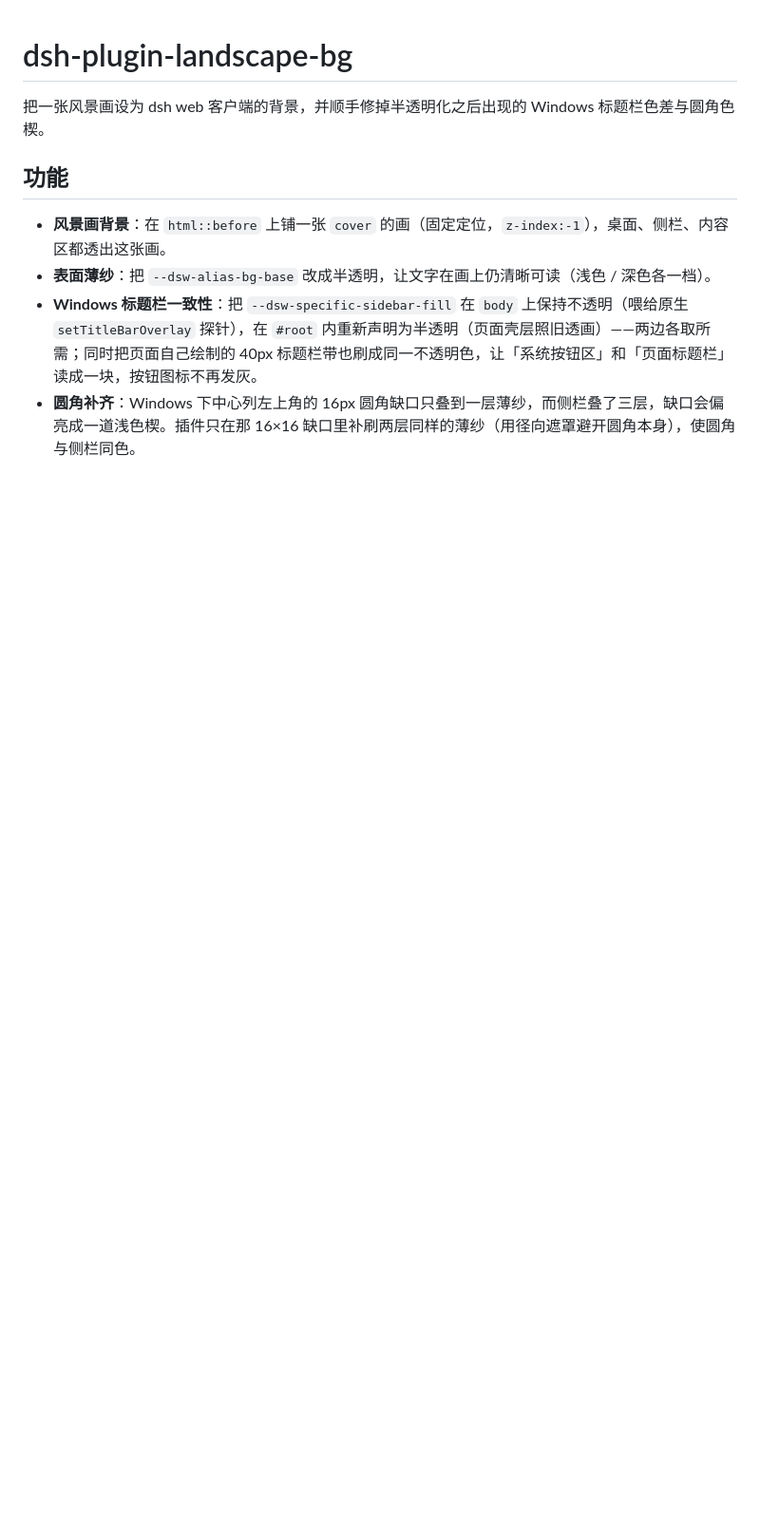
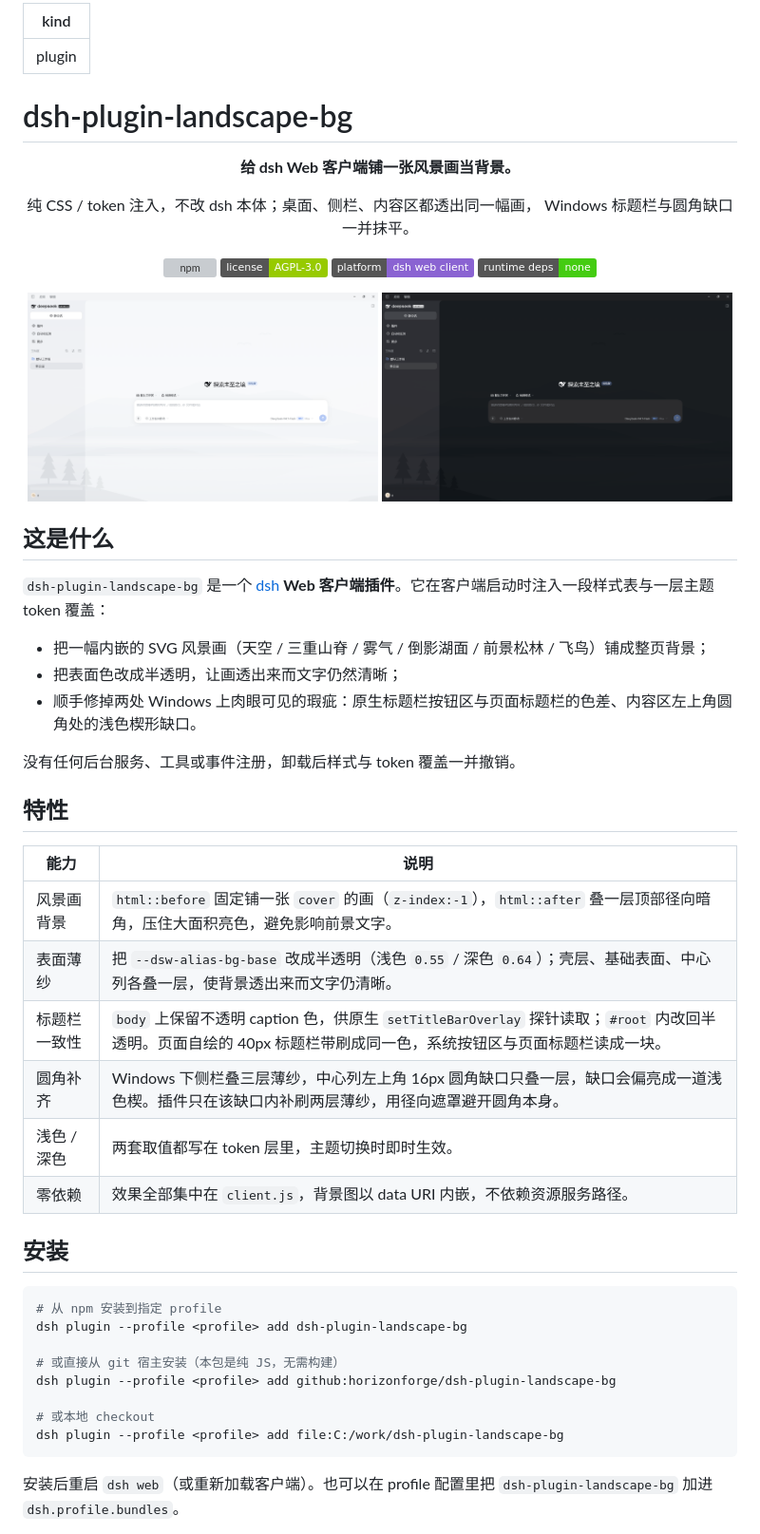
Before and after one commit to dev-HuTao/dsh-plugin-landscape-bg, a Markdown page: README.md, the part around one of its changes. Shown at 95% size. Rendered like a GitHub page; pictures changed too: assets/screenshot-dark.png (added), assets/screenshot.png (added); badges without logos; blank space fills up the shorter version; grey boxes are pictures that could not be loaded.

````diff
--- a/README.md
+++ b/README.md
@@ -1,10 +1,61 @@
+---
+kind: plugin
+---
+
 # dsh-plugin-landscape-bg
 
-把一张风景画设为 dsh web 客户端的背景，并顺手修掉半透明化之后出现的 Windows 标题栏色差与圆角色楔。
+<div align="center">
 
-## 功能
+**给 dsh Web 客户端铺一张风景画当背景。**
 
-- **风景画背景**：在 `html::before` 上铺一张 `cover` 的画（固定定位，`z-index:-1`），桌面、侧栏、内容区都透出这张画。
-- **表面薄纱**：把 `--dsw-alias-bg-base` 改成半透明，让文字在画上仍清晰可读（浅色 / 深色各一档）。
-- **Windows 标题栏一致性**：把 `--dsw-specific-sidebar-fill` 在 `body` 上保持不透明（喂给原生 `setTitleBarOverlay` 探针），在 `#root` 内重新声明为半透明（页面壳层照旧透画）——两边各取所需；同时把页面自己绘制的 40px 标题栏带也刷成同一不透明色，让「系统按钮区」和「页面标题栏」读成一块，按钮图标不再发灰。
-- **圆角补齐**：Windows 下中心列左上角的 16px 圆角缺口只叠到一层薄纱，而侧栏叠了三层，缺口会偏亮成一道浅色楔。插件只在那 16×16 缺口里补刷两层同样的薄纱（用径向遮罩避开圆角本身），使圆角与侧栏同色。
+纯 CSS / token 注入，不改 dsh 本体；桌面、侧栏、内容区都透出同一幅画，
+Windows 标题栏与圆角缺口一并抹平。
+
+[![npm](https://img.shields.io/npm/v/dsh-plugin-landscape-bg.svg)](https://www.npmjs.com/package/dsh-plugin-landscape-bg)
+[![license](https://img.shields.io/badge/license-AGPL--3.0-green.svg)](./LICENSE)
+[![platform](https://img.shields.io/badge/platform-dsh%20web%20client-8a63d2.svg)](#兼容性)
+[![deps](https://img.shields.io/badge/runtime%20deps-none-brightgreen.svg)](./package.json)
+
+<p>
+  <img src="./assets/screenshot.png" alt="浅色主题：风景画背景铺满 dsh web 客户端" width="49%">
+  <img src="./assets/screenshot-dark.png" alt="深色主题：风景画背景铺满 dsh web 客户端" width="49%">
+</p>
+
+</div>
+
+## 这是什么
+
+`dsh-plugin-landscape-bg` 是一个 [dsh](https://www.npmjs.com/package/@deepseek-ai/dsh) **Web 客户端插件**。它在客户端启动时注入一段样式表与一层主题 token 覆盖：
+
+- 把一幅内嵌的 SVG 风景画（天空 / 三重山脊 / 雾气 / 倒影湖面 / 前景松林 / 飞鸟）铺成整页背景；
+- 把表面色改成半透明，让画透出来而文字仍然清晰；
+- 顺手修掉两处 Windows 上肉眼可见的瑕疵：原生标题栏按钮区与页面标题栏的色差、内容区左上角圆角处的浅色楔形缺口。
+
+没有任何后台服务、工具或事件注册，卸载后样式与 token 覆盖一并撤销。
+
+## 特性
+
+| 能力 | 说明 |
+| --- | --- |
+| 风景画背景 | `html::before` 固定铺一张 `cover` 的画（`z-index:-1`），`html::after` 叠一层顶部径向暗角，压住大面积亮色，避免影响前景文字。 |
+| 表面薄纱 | 把 `--dsw-alias-bg-base` 改成半透明（浅色 `0.55` / 深色 `0.64`）；壳层、基础表面、中心列各叠一层，使背景透出来而文字仍清晰。 |
+| 标题栏一致性 | `body` 上保留不透明 caption 色，供原生 `setTitleBarOverlay` 探针读取；`#root` 内改回半透明。页面自绘的 40px 标题栏带刷成同一色，系统按钮区与页面标题栏读成一块。 |
+| 圆角补齐 | Windows 下侧栏叠三层薄纱，中心列左上角 16px 圆角缺口只叠一层，缺口会偏亮成一道浅色楔。插件只在该缺口内补刷两层薄纱，用径向遮罩避开圆角本身。 |
+| 浅色 / 深色 | 两套取值都写在 token 层里，主题切换时即时生效。 |
+| 零依赖 | 效果全部集中在 `client.js`，背景图以 data URI 内嵌，不依赖资源服务路径。 |
+
+## 安装
+
+```bash
+# 从 npm 安装到指定 profile
+dsh plugin --profile <profile> add dsh-plugin-landscape-bg
+
+# 或直接从 git 宿主安装（本包是纯 JS，无需构建）
+dsh plugin --profile <profile> add github:horizonforge/dsh-plugin-landscape-bg
+
+# 或本地 checkout
+dsh plugin --profile <profile> add file:C:/work/dsh-plugin-landscape-bg
+```
+
+安装后重启 `dsh web`（或重新加载客户端）。也可以在 profile 配置里把 `dsh-plugin-landscape-bg` 加进 `dsh.profile.bundles`。
+
````
Also changed, not shown: other parts of README.md (+44 -15 lines), 5 other files.
